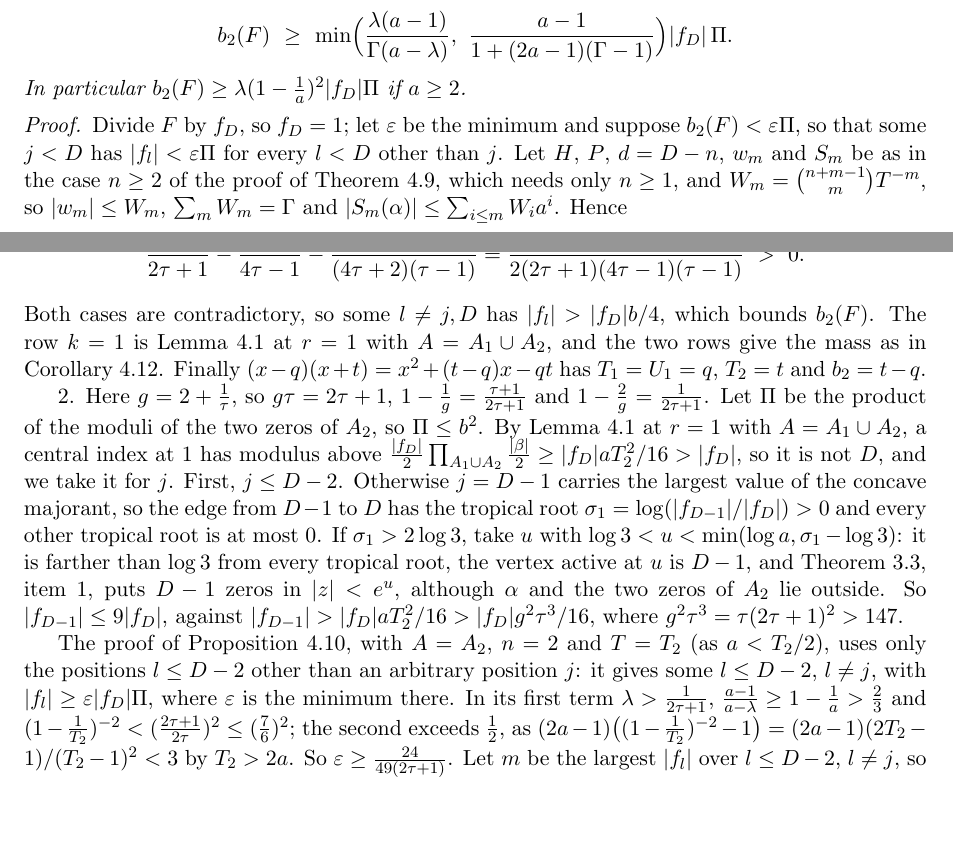
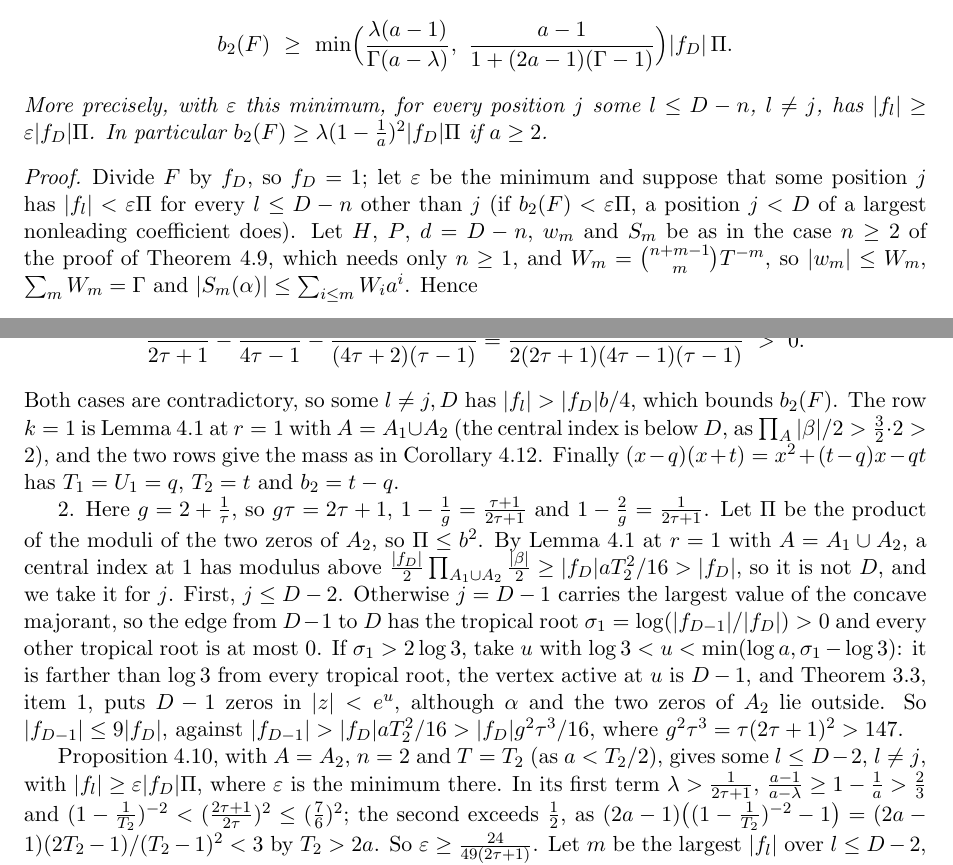
Before and after one commit to bangyen/coefficient-mass, a LaTeX paper (papers/coefficient-mass-complex.tex): two parts of pages 16 and 27 of 32, joined at a grey line, cut so that both start at the same text, the shorter picture padded with empty space. Compiled offline with pdfLaTeX.

Commit message:
Referee cor:twonear: state the excluded-position form of prop:rowstwolarge

```diff
--- a/papers/coefficient-mass-complex.tex
+++ b/papers/coefficient-mass-complex.tex
@@ -1223,13 +1223,16 @@ $\Gamma\le a/(a-1+\lambda)$ and
   b_2(F)\ \ge\ \min\Bigl(\frac{\lambda(a-1)}{\Gamma(a-\lambda)},\
   \frac{a-1}{1+(2a-1)(\Gamma-1)}\Bigr)|f_D|\,\Pi .
 \]
+More precisely, with $\varepsilon$ this minimum, for every position $j$
+some $l\le D-n$, $l\ne j$, has $|f_l|\ge\varepsilon|f_D|\Pi$.
 In particular $b_2(F)\ge\lambda(1-\frac1a)^2|f_D|\Pi$ if $a\ge2$.
 \end{proposition}
 
 \begin{proof}
 Divide $F$ by $f_D$, so $f_D=1$; let $\varepsilon$ be the minimum and
-suppose $b_2(F)<\varepsilon\Pi$, so that some $j<D$ has $|f_l|<\varepsilon\Pi$ for every
-$l<D$ other than $j$.  Let $H$, $P$, $d=D-n$, $w_m$ and $S_m$ be as in the
+suppose that some position $j$ has $|f_l|<\varepsilon\Pi$ for every
+$l\le D-n$ other than $j$ (if $b_2(F)<\varepsilon\Pi$, a position $j<D$ of a
+largest nonleading coefficient does).  Let $H$, $P$, $d=D-n$, $w_m$ and $S_m$ be as in the
 case $n\ge2$ of the proof of Theorem~\ref{thm:rowstwo}, which needs only
 $n\ge1$, and $W_m=\binom{n+m-1}mT^{-m}$, so $|w_m|\le W_m$,
 $\sum_mW_m=\Gamma$ and $|S_m(\alpha)|\le\sum_{i\le m}W_ia^i$.  Hence
@@ -2122,7 +2125,8 @@ $\frac1{b(a-1)}<\frac1{g\tau(\tau-1)}=\frac3{(4\tau+2)(\tau-1)}$, and
 \]
 Both cases are contradictory, so some $l\ne j,D$ has $|f_l|>|f_D|b/4$,
 which bounds $b_2(F)$.  The row $k=1$ is Lemma~\ref{lem:central} at $r=1$
-with $A=A_1\cup A_2$, and the two rows give the mass as in
+with $A=A_1\cup A_2$ (the central index is below $D$, as
+$\prod_A|\beta|/2>\frac32\cdot2>2$), and the two rows give the mass as in
 Corollary~\ref{cor:rowstwo}.  Finally $(x-q)(x+t)=x^2+(t-q)x-qt$ has
 $T_1=U_1=q$, $T_2=t$ and $b_2=t-q$.
 
@@ -2143,9 +2147,8 @@ $|f_{D-1}|\le9|f_D|$, against
 $|f_{D-1}|>|f_D|aT_2^2/16>|f_D|g^2\tau^3/16$, where
 $g^2\tau^3=\tau(2\tau+1)^2>147$.
 
-The proof of Proposition~\ref{prop:rowstwolarge}, with $A=A_2$, $n=2$ and
-$T=T_2$ (as $a<T_2/2$), uses only the positions $l\le D-2$ other than an
-arbitrary position $j$: it gives some $l\le D-2$, $l\ne j$, with
+Proposition~\ref{prop:rowstwolarge}, with $A=A_2$, $n=2$ and
+$T=T_2$ (as $a<T_2/2$), gives some $l\le D-2$, $l\ne j$, with
 $|f_l|\ge\varepsilon|f_D|\Pi$, where $\varepsilon$ is the minimum there.  In
 its first term $\lambda>\frac1{2\tau+1}$, $\frac{a-1}{a-\lambda}\ge1-\frac1a>\frac23$
 and $(1-\frac1{T_2})^{-2}<(\frac{2\tau+1}{2\tau})^2\le(\frac76)^2$; the second
```
